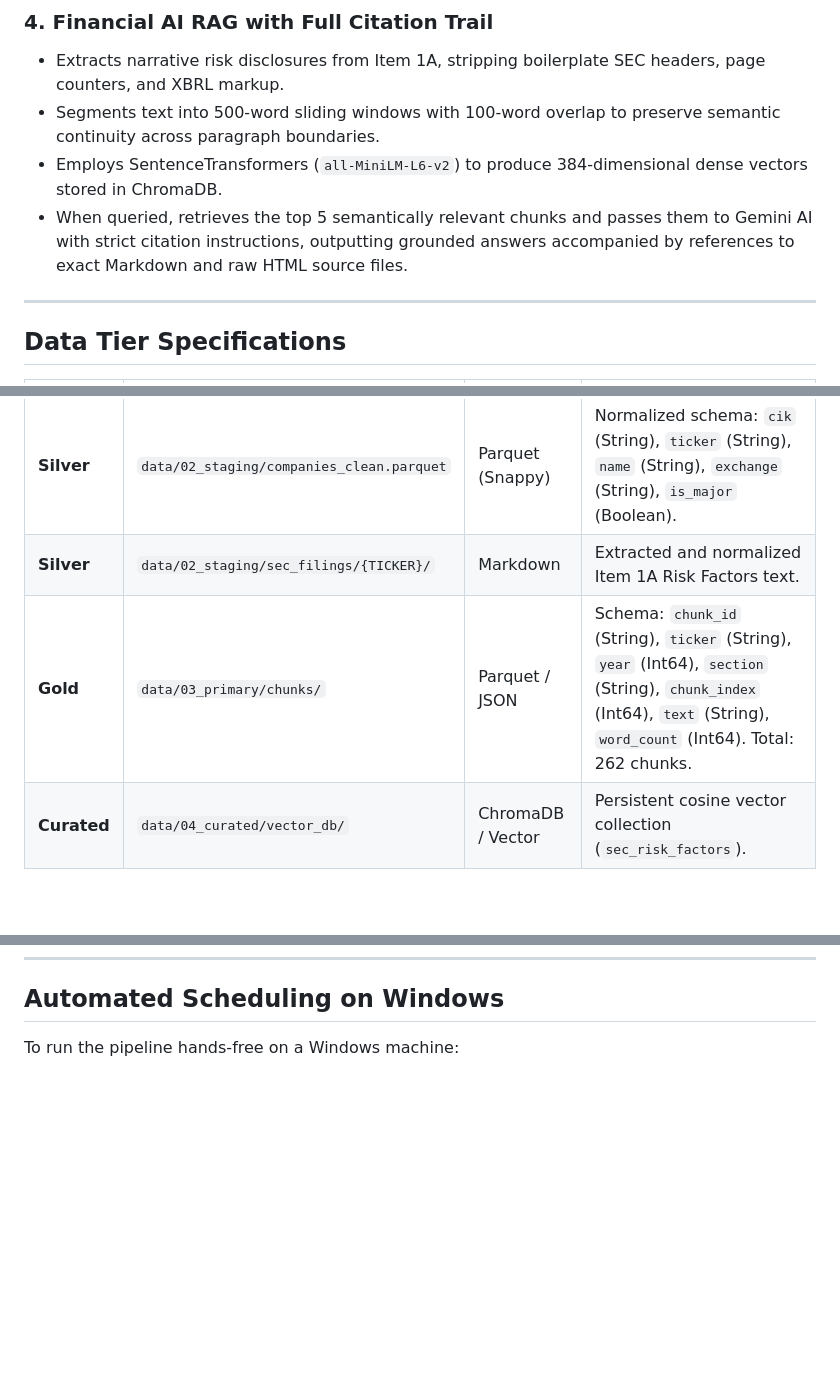
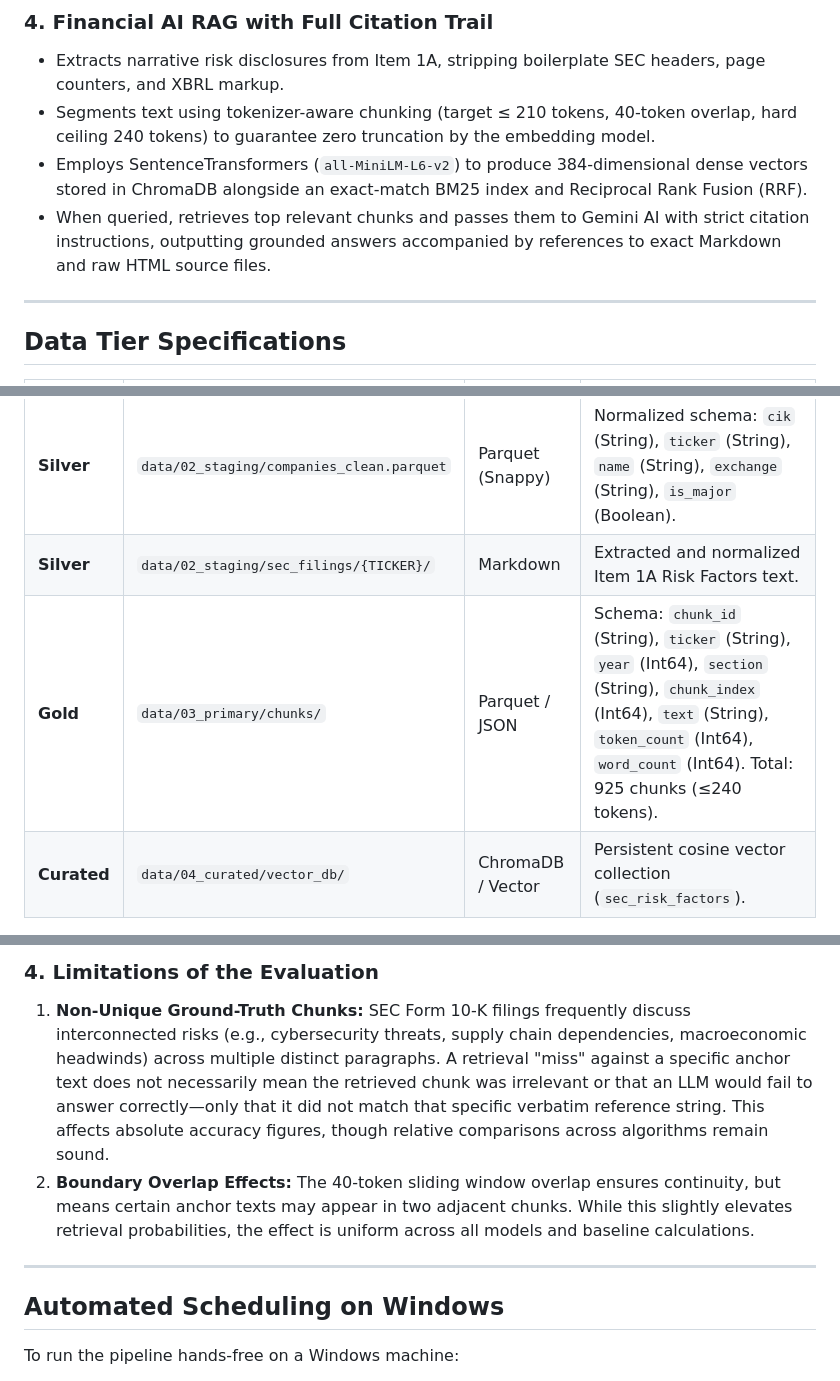
Before and after one commit to Accnoname/sec-financial-data-pipeline, a Markdown page: README.md, 3 parts joined by grey strips. GitHub-like rendering; blank space fills up the shorter version.

```diff
--- a/README.md
+++ b/README.md
@@ -99,9 +99,9 @@ Financial disclosures for a given firm are typically filed once per fiscal year.
 
 ### 4. Financial AI RAG with Full Citation Trail
 - Extracts narrative risk disclosures from Item 1A, stripping boilerplate SEC headers, page counters, and XBRL markup.
-- Segments text into 500-word sliding windows with 100-word overlap to preserve semantic continuity across paragraph boundaries.
-- Employs SentenceTransformers (`all-MiniLM-L6-v2`) to produce 384-dimensional dense vectors stored in ChromaDB.
-- When queried, retrieves the top 5 semantically relevant chunks and passes them to Gemini AI with strict citation instructions, outputting grounded answers accompanied by references to exact Markdown and raw HTML source files.
+- Segments text using tokenizer-aware chunking (target ≤ 210 tokens, 40-token overlap, hard ceiling 240 tokens) to guarantee zero truncation by the embedding model.
+- Employs SentenceTransformers (`all-MiniLM-L6-v2`) to produce 384-dimensional dense vectors stored in ChromaDB alongside an exact-match BM25 index and Reciprocal Rank Fusion (RRF).
+- When queried, retrieves top relevant chunks and passes them to Gemini AI with strict citation instructions, outputting grounded answers accompanied by references to exact Markdown and raw HTML source files.
 
 ---
 
@@ -113,7 +113,7 @@ Financial disclosures for a given firm are typically filed once per fiscal year.
 | **Bronze** | `data/01_raw/sec_filings/{TICKER}/` | HTML / JSON | Raw Form 10-K disclosures (1-8 MB each) and filing metadata state. |
 | **Silver** | `data/02_staging/companies_clean.parquet` | Parquet (Snappy) | Normalized schema: `cik` (String), `ticker` (String), `name` (String), `exchange` (String), `is_major` (Boolean). |
 | **Silver** | `data/02_staging/sec_filings/{TICKER}/` | Markdown | Extracted and normalized Item 1A Risk Factors text. |
-| **Gold** | `data/03_primary/chunks/` | Parquet / JSON | Schema: `chunk_id` (String), `ticker` (String), `year` (Int64), `section` (String), `chunk_index` (Int64), `text` (String), `word_count` (Int64). Total: 262 chunks. |
+| **Gold** | `data/03_primary/chunks/` | Parquet / JSON | Schema: `chunk_id` (String), `ticker` (String), `year` (Int64), `section` (String), `chunk_index` (Int64), `text` (String), `token_count` (Int64), `word_count` (Int64). Total: 925 chunks (≤240 tokens). |
 | **Curated**| `data/04_curated/vector_db/` | ChromaDB / Vector | Persistent cosine vector collection (`sec_risk_factors`). |
 
 ---
@@ -242,3 +270,9 @@ python run.py 6           # Step 6: Generate embeddings and build ChromaDB index
+### 4. Limitations of the Evaluation
+1. **Non-Unique Ground-Truth Chunks:** SEC Form 10-K filings frequently discuss interconnected risks (e.g., cybersecurity threats, supply chain dependencies, macroeconomic headwinds) across multiple distinct paragraphs. A retrieval "miss" against a specific anchor text does not necessarily mean the retrieved chunk was irrelevant or that an LLM would fail to answer correctly—only that it did not match that specific verbatim reference string. This affects absolute accuracy figures, though relative comparisons across algorithms remain sound.
+2. **Boundary Overlap Effects:** The 40-token sliding window overlap ensures continuity, but means certain anchor texts may appear in two adjacent chunks. While this slightly elevates retrieval probabilities, the effect is uniform across all models and baseline calculations.
+
+---
+
 ## Automated Scheduling on Windows
 
 To run the pipeline hands-free on a Windows machine:
```
Also changed, not shown: other parts of README.md (+28 -0 lines).
